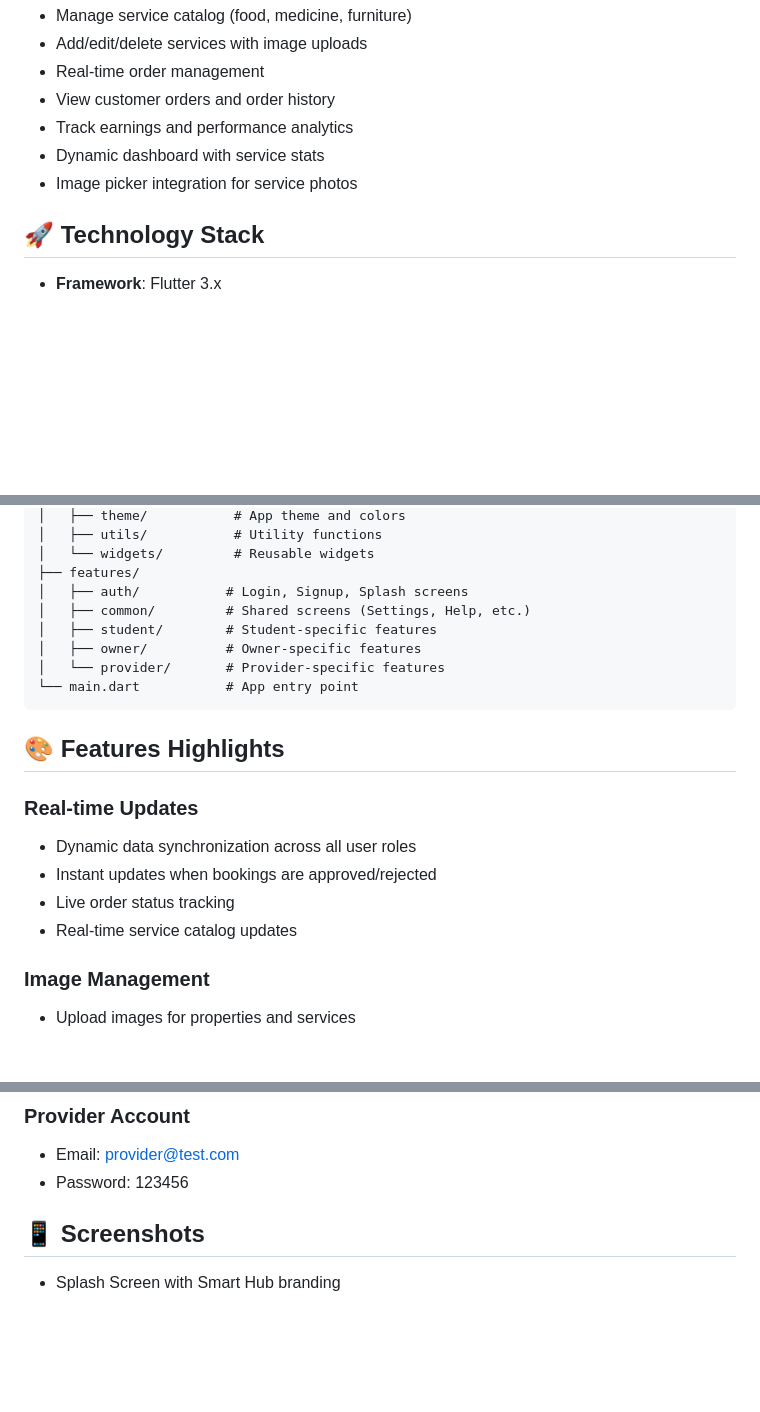
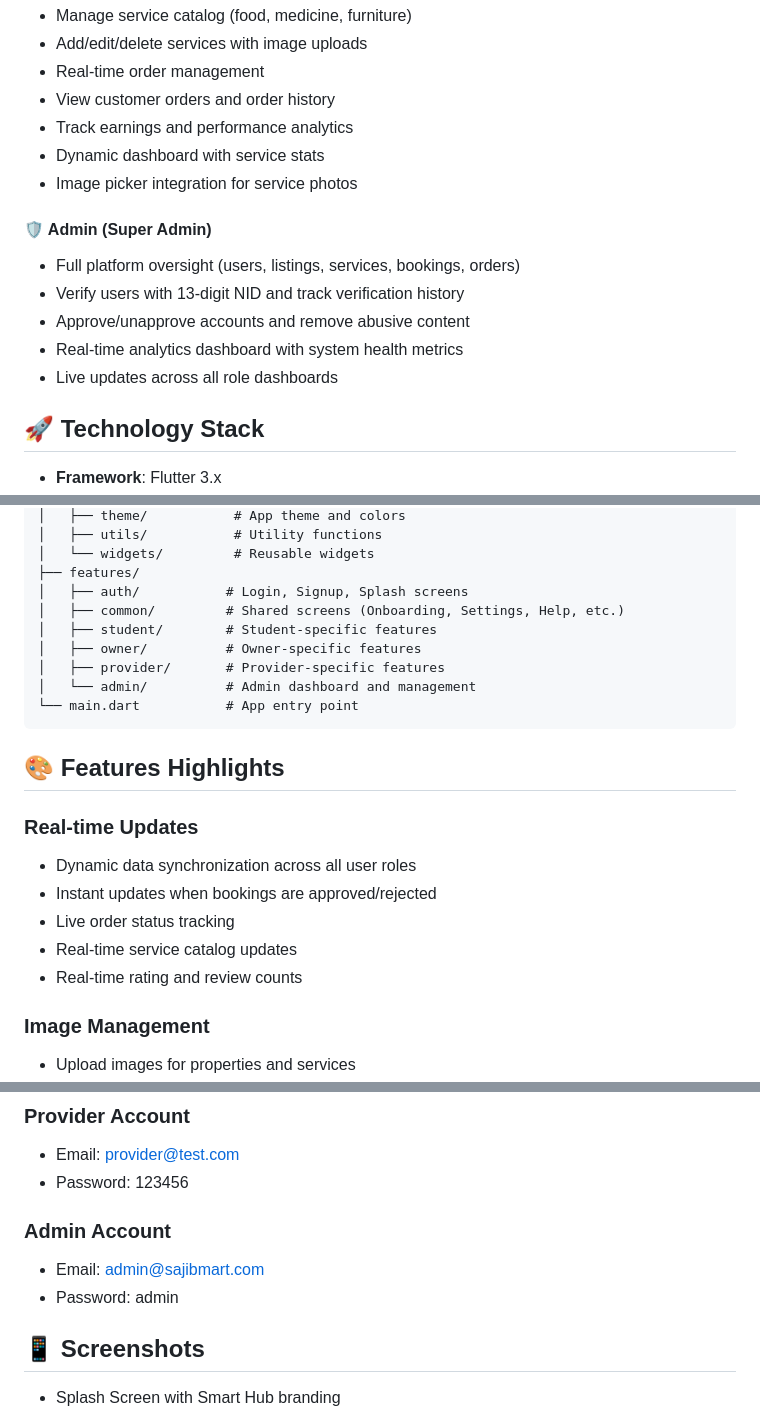
Before and after one commit to Tahsan0619/smarthub, a Markdown page: README.md, 3 parts joined by grey strips. Drawn GitHub-style; blank space fills up the shorter version.

Commit message:
Update README and remove unnecessary docs

````diff
--- a/README.md
+++ b/README.md
@@ -34,6 +34,13 @@ A comprehensive multi-role marketplace Flutter application designed for student
 - Dynamic dashboard with service stats
 - Image picker integration for service photos
 
+#### 🛡️ Admin (Super Admin)
+- Full platform oversight (users, listings, services, bookings, orders)
+- Verify users with 13-digit NID and track verification history
+- Approve/unapprove accounts and remove abusive content
+- Real-time analytics dashboard with system health metrics
+- Live updates across all role dashboards
+
 ## 🚀 Technology Stack
 
 - **Framework**: Flutter 3.x
@@ -67,10 +74,11 @@ lib/
 │   └── widgets/         # Reusable widgets
 ├── features/
 │   ├── auth/           # Login, Signup, Splash screens
-│   ├── common/         # Shared screens (Settings, Help, etc.)
+│   ├── common/         # Shared screens (Onboarding, Settings, Help, etc.)
 │   ├── student/        # Student-specific features
 │   ├── owner/          # Owner-specific features
-│   └── provider/       # Provider-specific features
+│   ├── provider/       # Provider-specific features
+│   └── admin/          # Admin dashboard and management
 └── main.dart           # App entry point
 ```
 
@@ -81,6 +89,7 @@ lib/
 - Instant updates when bookings are approved/rejected
 - Live order status tracking
 - Real-time service catalog updates
+- Real-time rating and review counts
 
 ### Image Management
 - Upload images for properties and services
@@ -131,6 +141,10 @@ lib/
 ### Provider Account
 - Email: provider@test.com
 - Password: 123456
+
+### Admin Account
+- Email: admin@sajibmart.com
+- Password: admin
 
 ## 📱 Screenshots
 
````
Also changed, not shown: other parts of README.md (+1 -0 lines), ADMIN_SYSTEM.md (deleted, +0 -95 lines).
